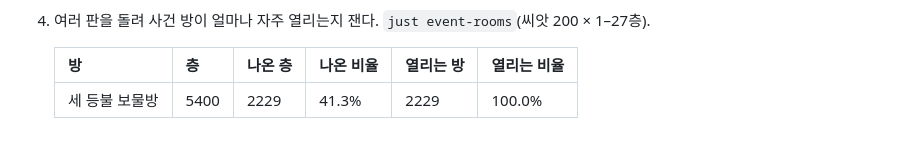
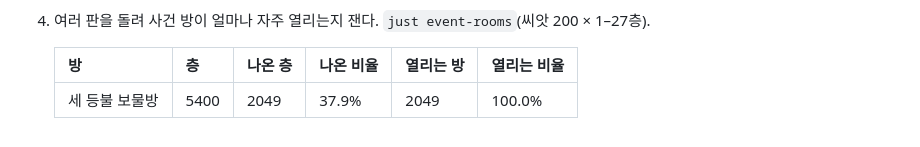
Before and after one commit to scarf005/miho, a Markdown page: docs/plan-building.md, the part around the change. Rendered like a GitHub page.

Commit message:
docs: treasure room share after the wall and lantern row change

```diff
--- a/docs/plan-building.md
+++ b/docs/plan-building.md
@@ -79,4 +79,4 @@
 
    | 방 | 층 | 나온 층 | 나온 비율 | 열리는 방 | 열리는 비율 |
    |---|---|---|---|---|---|
-   | 세 등불 보물방 | 5400 | 2229 | 41.3% | 2229 | 100.0% |
+   | 세 등불 보물방 | 5400 | 2049 | 37.9% | 2049 | 100.0% |
```
